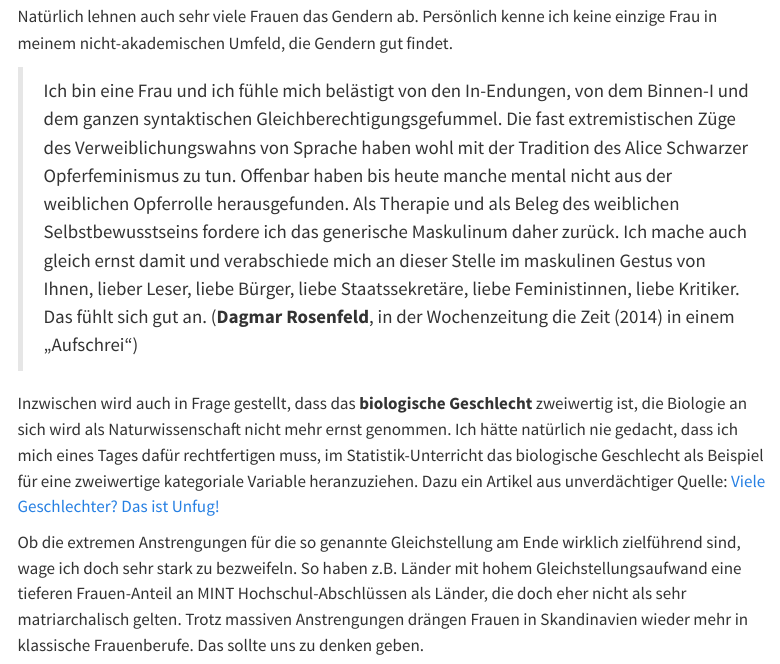
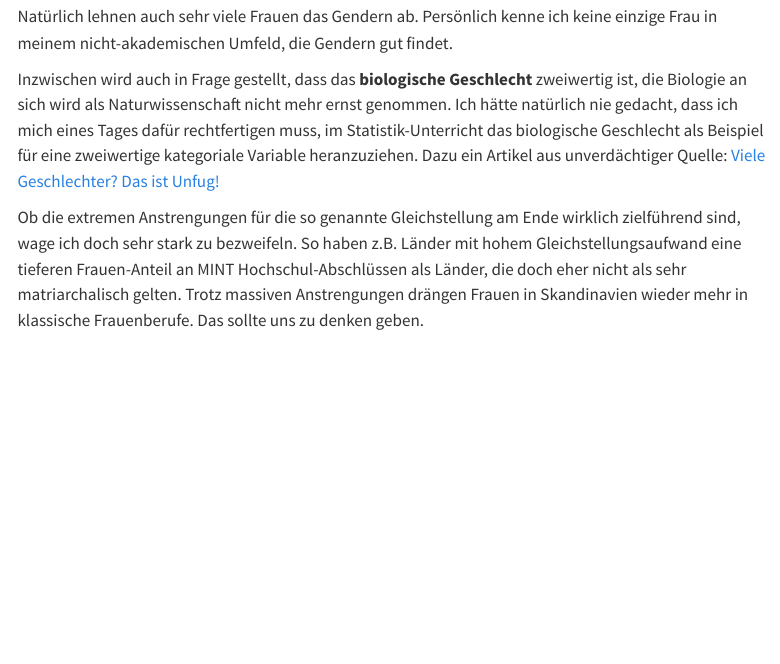
Before and after one commit to mcdr65/StatBFHGes, a Quarto document (posts/gendern/index.qmd): the page in a window 1100 px wide, from 1960 px down. Rendered offline with R 4.5, knitr and Pandoc in place of Quarto, with nearby package versions; menus at the side of the page are left out.

Commit message:
changeRosenfeld

```diff
--- a/posts/gendern/index.qmd
+++ b/posts/gendern/index.qmd
@@ -72,9 +72,7 @@
 
 
 Natürlich lehnen auch sehr viele Frauen das Gendern ab. Persönlich kenne ich keine einzige Frau in meinem nicht-akademischen Umfeld, die Gendern gut findet.
-
-> Ich bin eine Frau und ich fühle mich belästigt von den In-Endungen, von dem Binnen-I und dem ganzen syntaktischen Gleichberechtigungsgefummel. Die fast extremistischen Züge des Verweiblichungswahns von Sprache haben wohl mit der Tradition des Alice Schwarzer Opferfeminismus zu tun. Offenbar haben bis heute manche mental nicht aus der weiblichen Opferrolle herausgefunden. Als Therapie und als Beleg des weiblichen Selbstbewusstseins fordere ich das generische Maskulinum daher zurück.  Ich mache auch gleich ernst damit und verabschiede mich an dieser Stelle im maskulinen Gestus von Ihnen, lieber Leser, liebe Bürger, liebe Staatssekretäre, liebe Feministinnen, liebe Kritiker. Das fühlt sich gut an. (**Dagmar Rosenfeld**, in der Wochenzeitung die Zeit (2014) in einem „Aufschrei“)
-
+<!-- > Ich bin eine Frau und ich fühle mich belästigt von den In-Endungen, von dem Binnen-I und dem ganzen syntaktischen Gleichberechtigungsgefummel. Die fast extremistischen Züge des Verweiblichungswahns von Sprache haben wohl mit der Tradition des Alice Schwarzer Opferfeminismus zu tun. Offenbar haben bis heute manche mental nicht aus der weiblichen Opferrolle herausgefunden. Als Therapie und als Beleg des weiblichen Selbstbewusstseins fordere ich das generische Maskulinum daher zurück.  Ich mache auch gleich ernst damit und verabschiede mich an dieser Stelle im maskulinen Gestus von Ihnen, lieber Leser, liebe Bürger, liebe Staatssekretäre, liebe Feministinnen, liebe Kritiker. Das fühlt sich gut an. (**Dagmar Rosenfeld**, in der Wochenzeitung die Zeit (2014) in einem „Aufschrei“) -->
 
 Inzwischen wird auch in Frage gestellt, dass das **biologische Geschlecht** zweiwertig ist, die Biologie an sich wird als Naturwissenschaft nicht mehr ernst genommen. Ich hätte natürlich nie gedacht, dass ich mich eines Tages dafür rechtfertigen muss, im Statistik-Unterricht das biologische Geschlecht als Beispiel für eine zweiwertige kategoriale Variable heranzuziehen. Dazu ein Artikel aus unverdächtiger Quelle:
 [Viele Geschlechter? Das ist Unfug!](https://www.emma.de/artikel/viele-geschlechter-das-ist-unfug-339689)
```
Also changed, not shown: docs/search.json, 4 other files.
